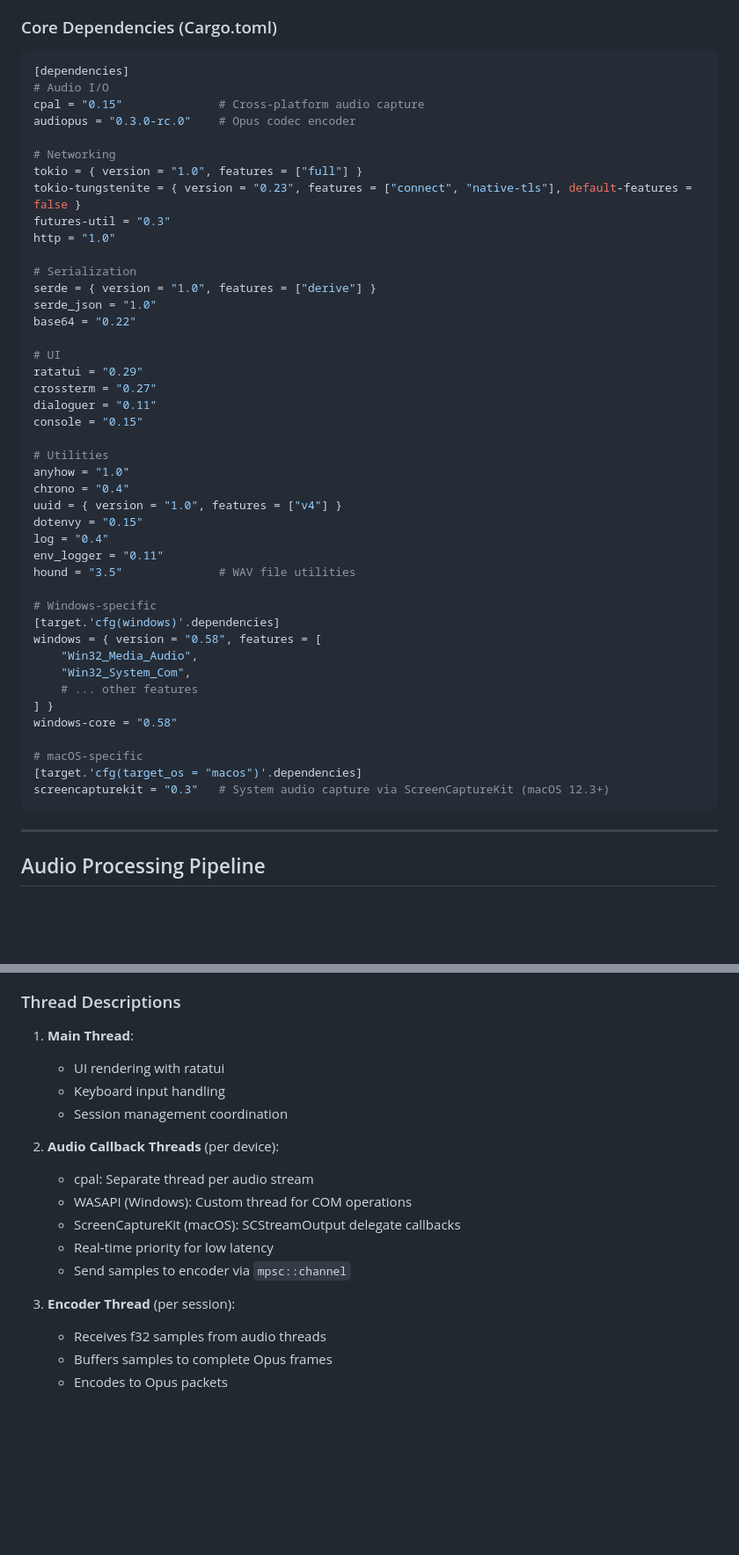
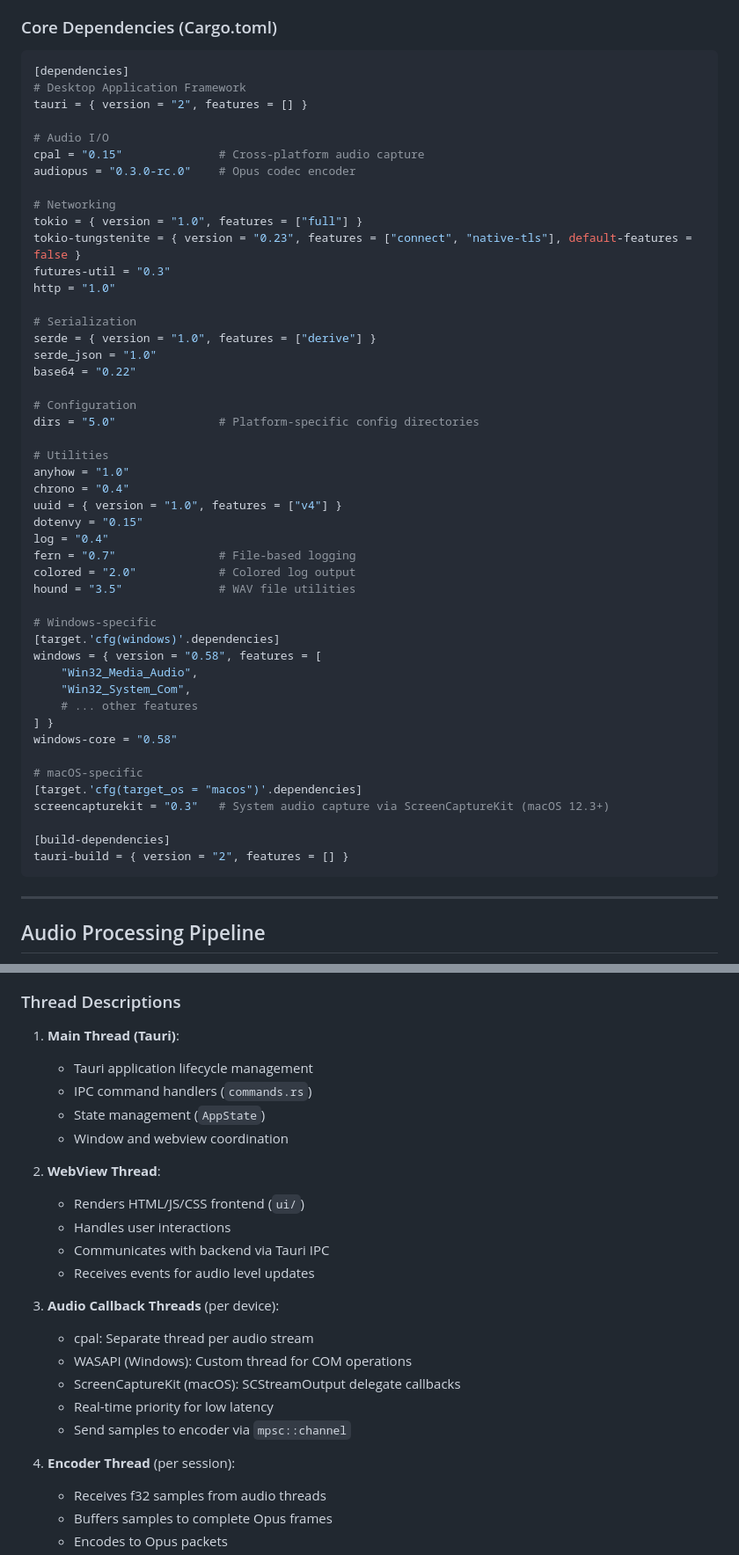
Before and after one commit to RekunDzmitry/voice_bird_desktop, a Markdown page: DEPENDENCIES.md, 2 parts joined by grey strips. Shown at 88% size. Drawn GitHub-style; blank space fills up the shorter version.

````diff
--- a/DEPENDENCIES.md
+++ b/DEPENDENCIES.md
@@ -170,6 +190,9 @@ classDiagram
 
 ```toml
 [dependencies]
+# Desktop Application Framework
+tauri = { version = "2", features = [] }
+
 # Audio I/O
 cpal = "0.15"              # Cross-platform audio capture
 audiopus = "0.3.0-rc.0"    # Opus codec encoder
@@ -185,11 +208,8 @@ serde = { version = "1.0", features = ["derive"] }
 serde_json = "1.0"
 base64 = "0.22"
 
-# UI
-ratatui = "0.29"
-crossterm = "0.27"
-dialoguer = "0.11"
-console = "0.15"
+# Configuration
+dirs = "5.0"               # Platform-specific config directories
 
 # Utilities
 anyhow = "1.0"
@@ -197,7 +217,8 @@ chrono = "0.4"
 uuid = { version = "1.0", features = ["v4"] }
 dotenvy = "0.15"
 log = "0.4"
-env_logger = "0.11"
+fern = "0.7"               # File-based logging
+colored = "2.0"            # Colored log output
 hound = "3.5"              # WAV file utilities
 
 # Windows-specific
@@ -212,6 +233,9 @@ windows-core = "0.58"
 # macOS-specific
 [target.'cfg(target_os = "macos")'.dependencies]
 screencapturekit = "0.3"   # System audio capture via ScreenCaptureKit (macOS 12.3+)
+
+[build-dependencies]
+tauri-build = { version = "2", features = [] }
 ```
 
 ---
@@ -433,19 +466,26 @@ graph TB
 
 ### Thread Descriptions
 
-1. **Main Thread**:
-   - UI rendering with ratatui
-   - Keyboard input handling
-   - Session management coordination
+1. **Main Thread (Tauri)**:
+   - Tauri application lifecycle management
+   - IPC command handlers (`commands.rs`)
+   - State management (`AppState`)
+   - Window and webview coordination
 
-2. **Audio Callback Threads** (per device):
+2. **WebView Thread**:
+   - Renders HTML/JS/CSS frontend (`ui/`)
+   - Handles user interactions
+   - Communicates with backend via Tauri IPC
+   - Receives events for audio level updates
+
+3. **Audio Callback Threads** (per device):
    - cpal: Separate thread per audio stream
    - WASAPI (Windows): Custom thread for COM operations
    - ScreenCaptureKit (macOS): SCStreamOutput delegate callbacks
    - Real-time priority for low latency
    - Send samples to encoder via `mpsc::channel`
 
-3. **Encoder Thread** (per session):
+4. **Encoder Thread** (per session):
    - Receives f32 samples from audio threads
    - Buffers samples to complete Opus frames
    - Encodes to Opus packets
````
Also changed, not shown: other parts of DEPENDENCIES.md (+38 -8 lines).
